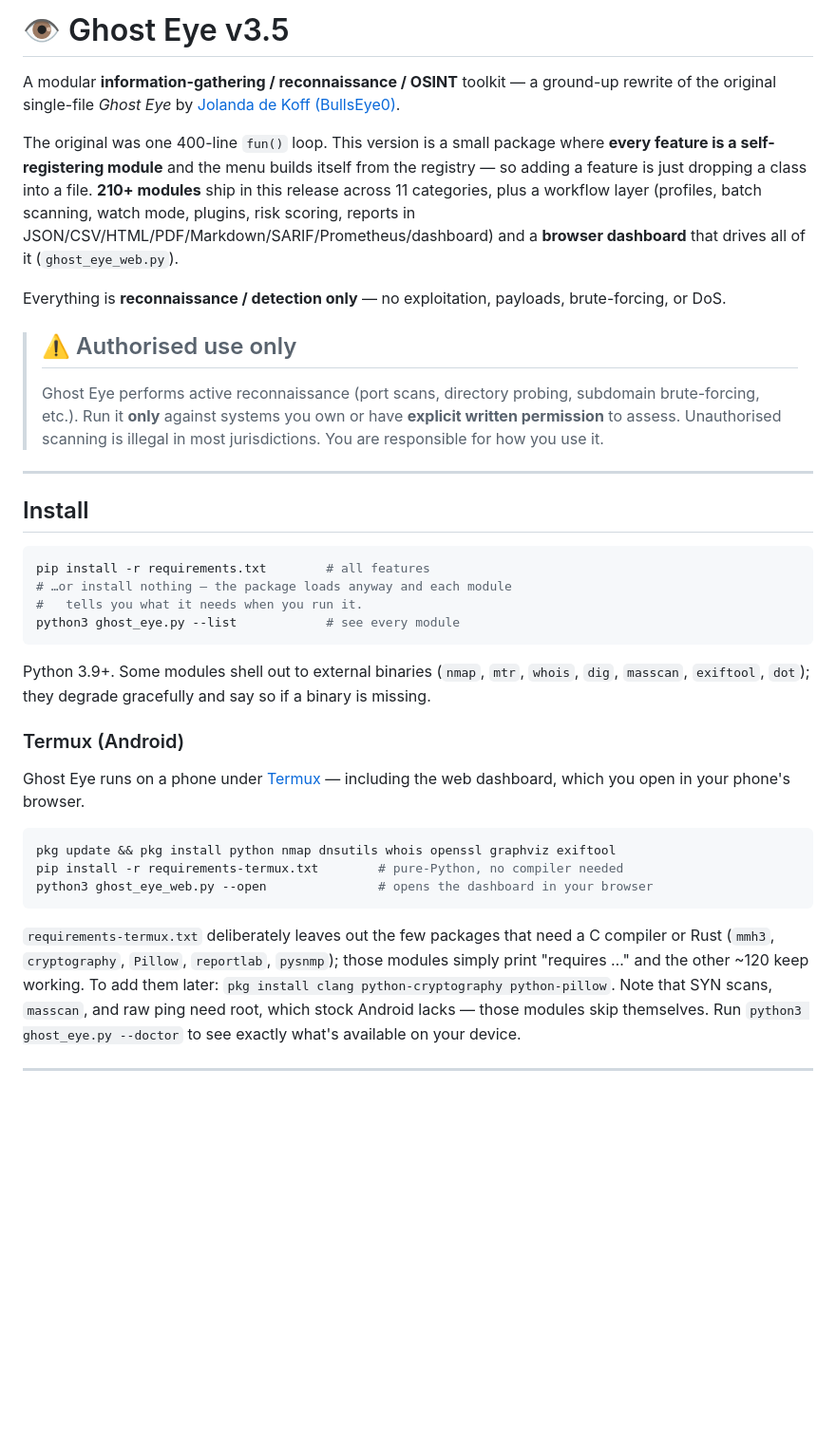
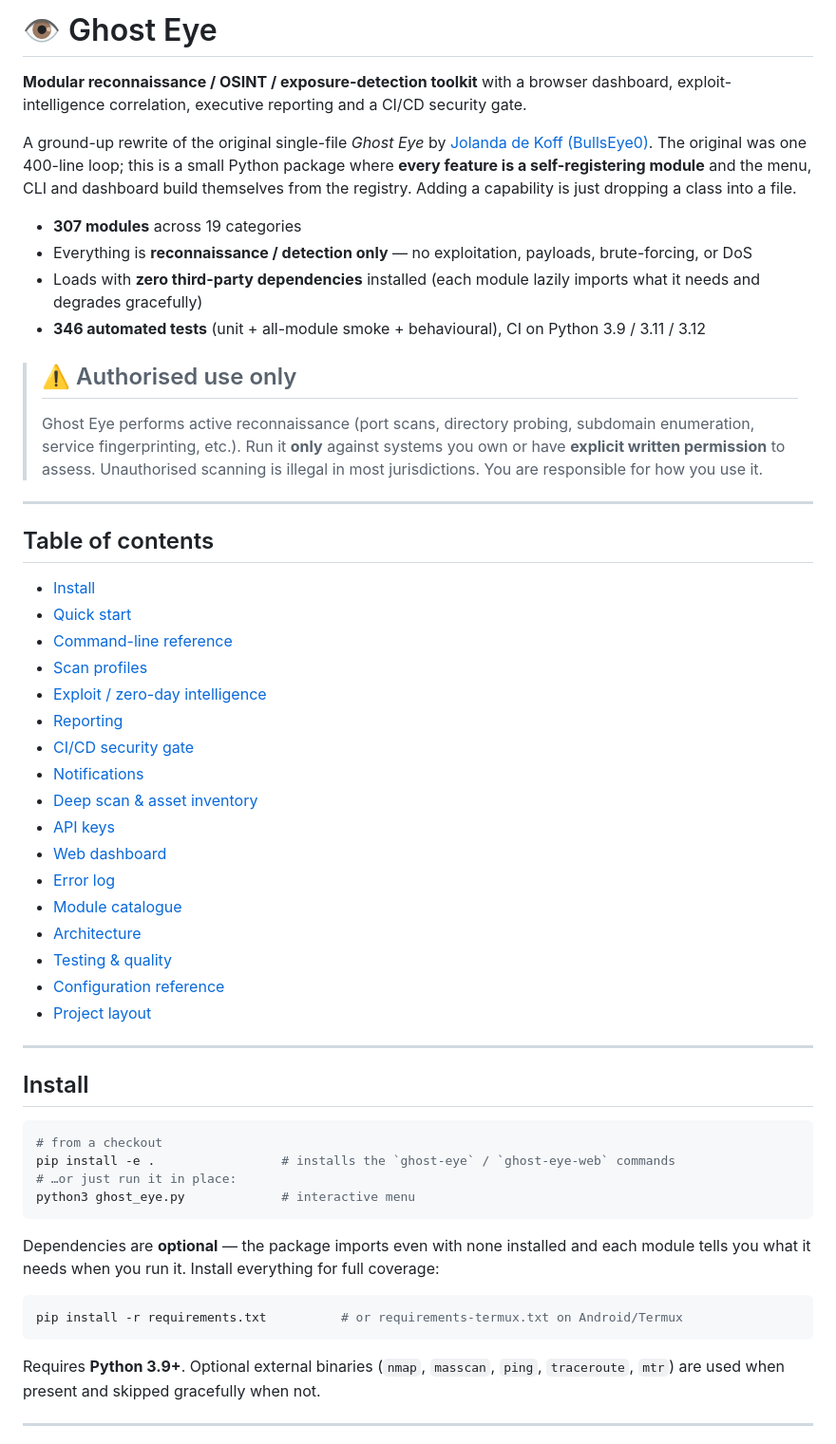
Before and after one commit to yairpeer68-svg/yairpeer.github.io, a Markdown page: README.md, the part around one of its changes. Shown at 95% size. GitHub-like rendering; blank space fills up the shorter version.

````diff
--- a/README.md
+++ b/README.md
@@ -1,59 +1,74 @@
-# 👁 Ghost Eye v3.5
+# 👁 Ghost Eye
 
-A modular **information-gathering / reconnaissance / OSINT** toolkit — a
-ground-up rewrite of the original single-file *Ghost Eye* by
-[Jolanda de Koff (BullsEye0)](https://github.com/BullsEye0).
+**Modular reconnaissance / OSINT / exposure-detection toolkit** with a browser
+dashboard, exploit-intelligence correlation, executive reporting and a CI/CD
+security gate.
 
-The original was one 400-line `fun()` loop. This version is a small package
-where **every feature is a self-registering module** and the menu builds
-itself from the registry — so adding a feature is just dropping a class into
-a file. **210+ modules** ship in this release across 11 categories, plus a
-workflow layer (profiles, batch scanning, watch mode, plugins, risk scoring,
-reports in JSON/CSV/HTML/PDF/Markdown/SARIF/Prometheus/dashboard) and a
-**browser dashboard** that drives all of it (`ghost_eye_web.py`).
+A ground-up rewrite of the original single-file *Ghost Eye* by
+[Jolanda de Koff (BullsEye0)](https://github.com/BullsEye0). The original was
+one 400-line loop; this is a small Python package where **every feature is a
+self-registering module** and the menu, CLI and dashboard build themselves from
+the registry. Adding a capability is just dropping a class into a file.
 
-Everything is **reconnaissance / detection only** — no exploitation, payloads,
-brute-forcing, or DoS.
+- **307 modules** across 19 categories
+- Everything is **reconnaissance / detection only** — no exploitation, payloads,
+  brute-forcing, or DoS
+- Loads with **zero third-party dependencies** installed (each module lazily
+  imports what it needs and degrades gracefully)
+- **346 automated tests** (unit + all-module smoke + behavioural), CI on
+  Python 3.9 / 3.11 / 3.12
 
 > ## ⚠️ Authorised use only
 > Ghost Eye performs active reconnaissance (port scans, directory probing,
-> subdomain brute-forcing, etc.). Run it **only** against systems you own or
-> have **explicit written permission** to assess. Unauthorised scanning is
-> illegal in most jurisdictions. You are responsible for how you use it.
+> subdomain enumeration, service fingerprinting, etc.). Run it **only** against
+> systems you own or have **explicit written permission** to assess.
+> Unauthorised scanning is illegal in most jurisdictions. You are responsible
+> for how you use it.
+
+---
+
+## Table of contents
+
+- [Install](#install)
+- [Quick start](#quick-start)
+- [Command-line reference](#command-line-reference)
+- [Scan profiles](#scan-profiles-recipes)
+- [Exploit / zero-day intelligence](#exploit--zero-day-intelligence)
+- [Reporting](#reporting)
+- [CI/CD security gate](#cicd-security-gate)
+- [Notifications](#notifications)
+- [Deep scan & asset inventory](#deep-scan--asset-inventory)
+- [API keys](#api-keys)
+- [Web dashboard](#web-dashboard)
+- [Error log](#error-log)
+- [Module catalogue](#module-catalogue)
+- [Architecture](#architecture--adding-a-module)
+- [Testing & quality](#testing--quality)
+- [Configuration reference](#configuration-reference)
+- [Project layout](#project-layout)
 
 ---
 
 ## Install
 
 ```bash
-pip install -r requirements.txt        # all features
-# …or install nothing — the package loads anyway and each module
-#   tells you what it needs when you run it.
-python3 ghost_eye.py --list            # see every module
+# from a checkout
+pip install -e .                 # installs the `ghost-eye` / `ghost-eye-web` commands
+# …or just run it in place:
+python3 ghost_eye.py             # interactive menu
 ```
 
-Python 3.9+. Some modules shell out to external binaries (`nmap`, `mtr`,
-`whois`, `dig`, `masscan`, `exiftool`, `dot`); they degrade gracefully and
-say so if a binary is missing.
-
-### Termux (Android)
-
-Ghost Eye runs on a phone under [Termux](https://termux.dev) — including the
-web dashboard, which you open in your phone's browser.
+Dependencies are **optional** — the package imports even with none installed and
+each module tells you what it needs when you run it. Install everything for full
+coverage:
 
 ```bash
-pkg update && pkg install python nmap dnsutils whois openssl graphviz exiftool
-pip install -r requirements-termux.txt        # pure-Python, no compiler needed
-python3 ghost_eye_web.py --open               # opens the dashboard in your browser
+pip install -r requirements.txt          # or requirements-termux.txt on Android/Termux
 ```
 
-`requirements-termux.txt` deliberately leaves out the few packages that need a
-C compiler or Rust (`mmh3`, `cryptography`, `Pillow`, `reportlab`, `pysnmp`);
-those modules simply print "requires …" and the other ~120 keep working. To
-add them later: `pkg install clang python-cryptography python-pillow`. Note
-that SYN scans, `masscan`, and raw ping need root, which stock Android lacks —
-those modules skip themselves. Run `python3 ghost_eye.py --doctor` to see
-exactly what's available on your device.
+Requires **Python 3.9+**. Optional external binaries (`nmap`, `masscan`,
+`ping`, `traceroute`, `mtr`) are used when present and skipped gracefully when
+not.
 
 ---
 
````
Also changed, not shown: other parts of README.md (+317 -278 lines).
